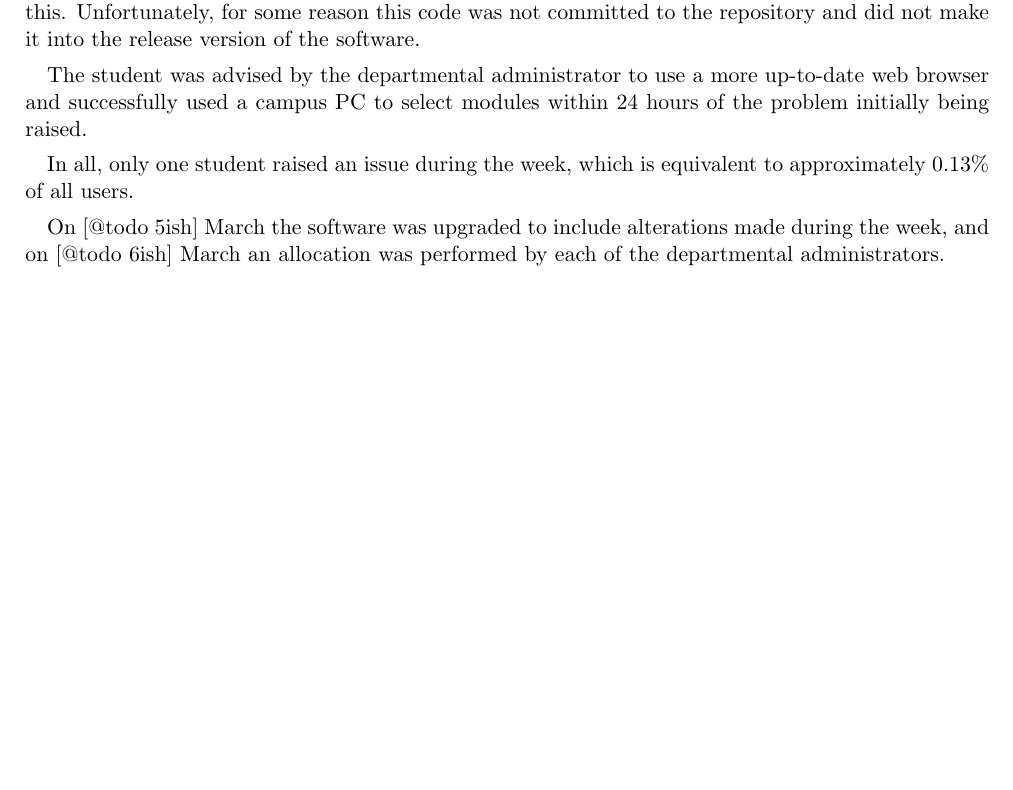
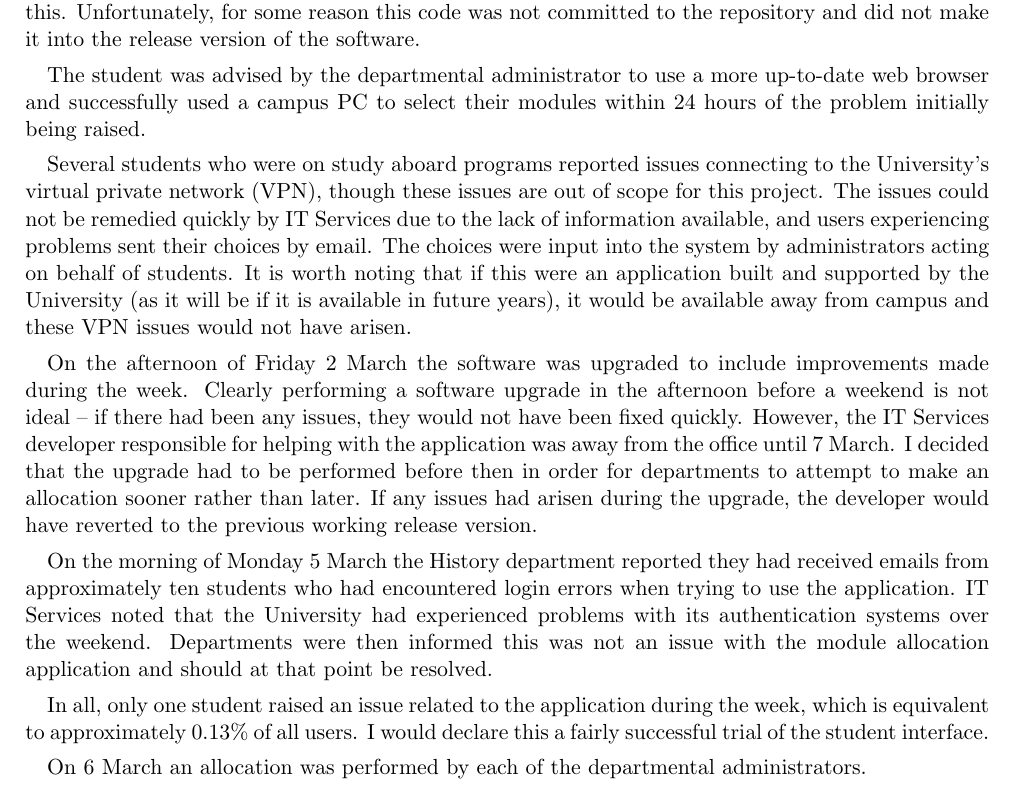
Before and after one commit to alexmuller/york-dissertation, a LaTeX paper (Project.tex, which reads sections/development_pilot.tex): part of page 38 of 58, cut so that both start at the same text, the shorter picture padded with empty space. Compiled offline with pdfLaTeX.

Commit message:
Issues during the week

```diff
--- a/Project.tex
+++ b/Project.tex
@@ -94,7 +94,7 @@
 
 \def\paperauthor{Alexander Muller}
 \def\papertitle{Allocating optional modules \\ to University of York students}
-\def\paperlength{15,200}
+\def\paperlength{15,400}
 
 \title{\papertitle}
 \author{\paperauthor}
--- a/sections/development_pilot.tex
+++ b/sections/development_pilot.tex
@@ -68,15 +68,42 @@ to achieve this. Unfortunately, for some reason this code was not committed to
 the repository and did not make it into the release version of the software.
 
 The student was advised by the departmental administrator to use a more
-up-to-date web browser and successfully used a campus PC to select modules
-within 24 hours of the problem initially being raised.
+up-to-date web browser and successfully used a campus PC to select their
+modules within 24 hours of the problem initially being raised.
 
-In all, only one student raised an issue during the week, which is equivalent
-to approximately 0.13\% of all users.
+Several students who were on study aboard programs reported issues connecting
+to the University's \gls{vpn}, though these issues are out of scope for this
+project. The issues could not be remedied quickly by \gls{itservices} due to
+the lack of information available, and users experiencing problems sent their
+choices by email. The choices were input into the system by administrators
+acting on behalf of students. It is worth noting that if this were an
+application built and supported by the University (as it will be if it is
+available in future years), it would be available away from campus and these
+\gls{vpn} issues would not have arisen.
 
-On [@todo 5ish] March the software was upgraded to include alterations made
-during the week, and on [@todo 6ish] March an allocation was performed by each
-of the departmental administrators.
+On the afternoon of Friday 2 March the software was upgraded to include
+improvements made during the week. Clearly performing a software upgrade in
+the afternoon before a weekend is not ideal -- if there had been any issues,
+they would not have been fixed quickly. However, the \gls{itservices}
+developer responsible for helping with the application was away from the
+office until 7 March. I decided that the upgrade had to be performed before
+then in order for departments to attempt to make an allocation sooner rather
+than later. If any issues had arisen during the upgrade, the developer would
+have reverted to the previous working release version.
+
+On the morning of Monday 5 March the History department reported they had
+received emails from approximately ten students who had encountered login
+errors when trying to use the application. \gls{itservices} noted that the
+University had experienced problems with its authentication systems over the
+weekend. Departments were then informed this was not an issue with the module
+allocation application and should at that point be resolved.
+
+In all, only one student raised an issue related to the application during the
+week, which is equivalent to approximately 0.13\% of all users. I would
+declare this a fairly successful trial of the student interface.
+
+On 6 March an allocation was performed by each of the departmental % @todo check date
+administrators.
 
 % @todo: include info on how the allocation goes
 
```
